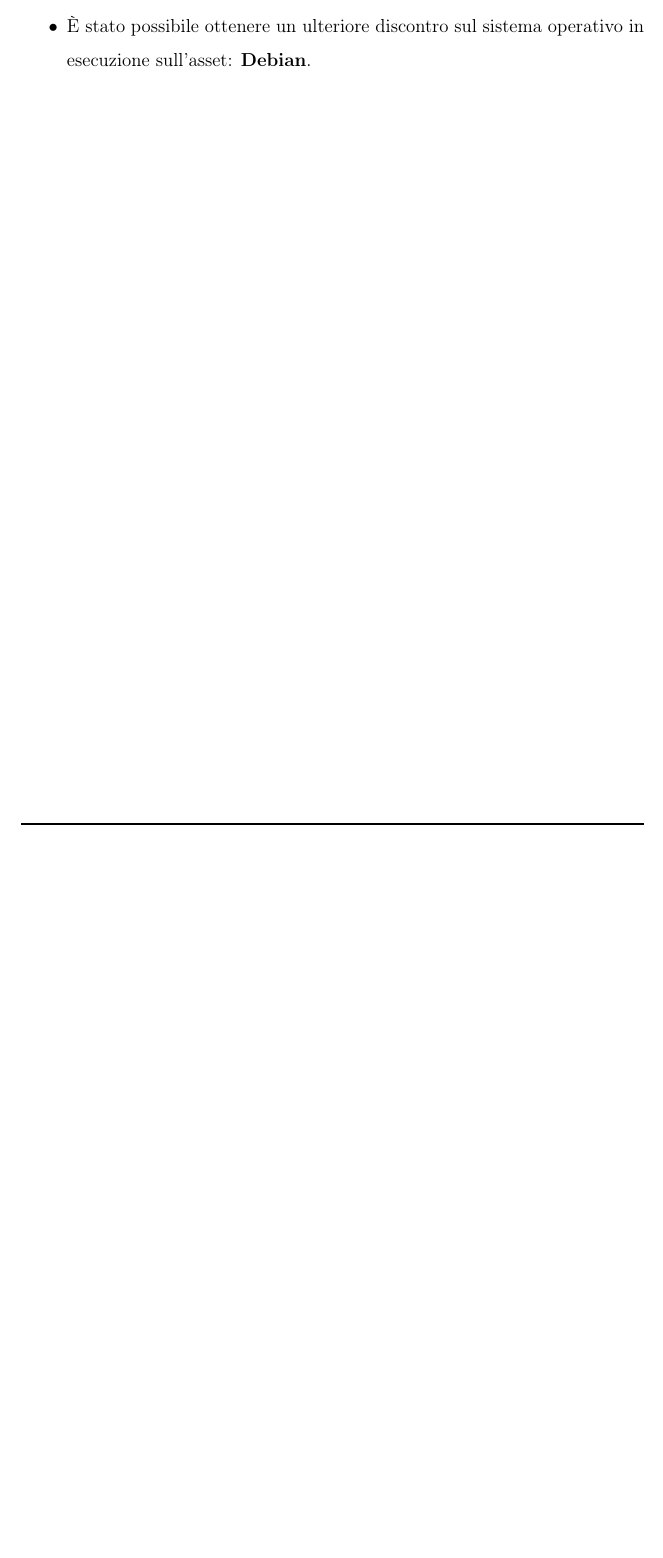
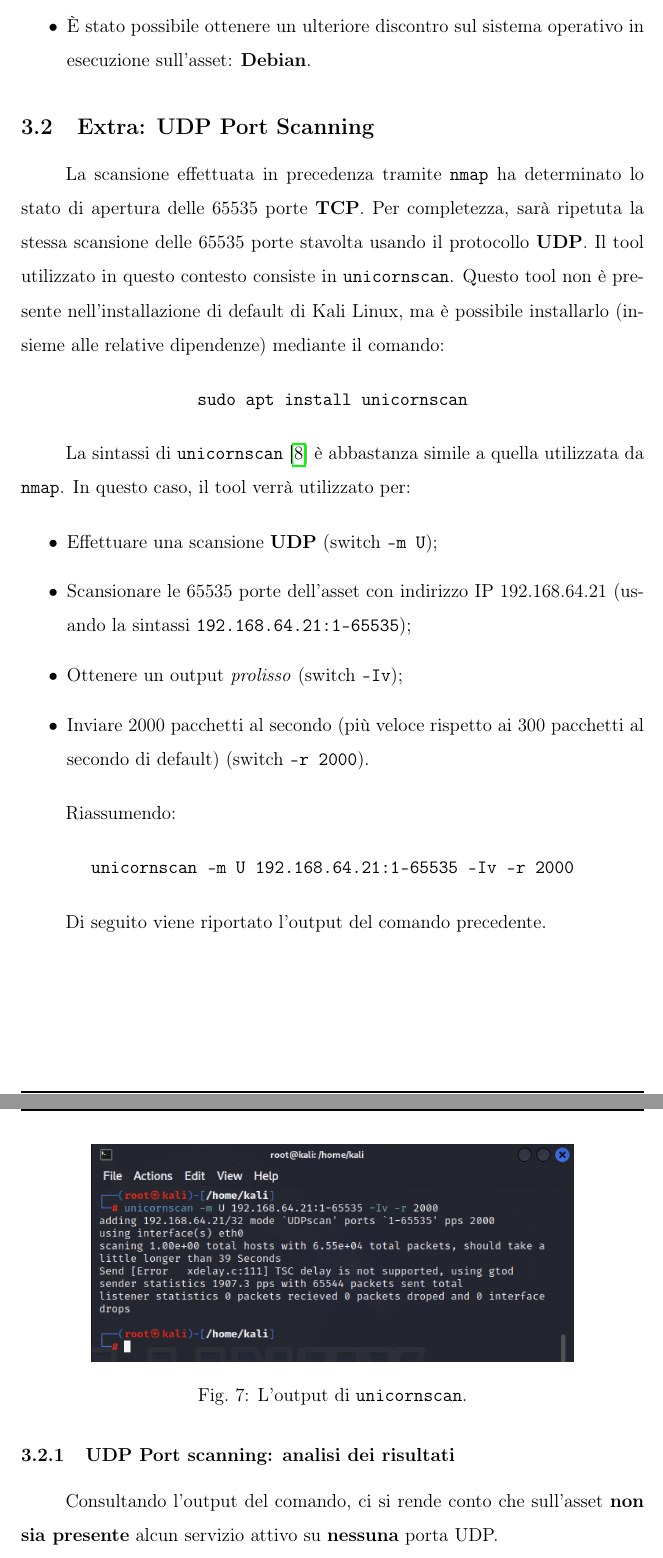
Before and after one commit to h3rm4nn-99/PenetrationTesting-NoobBox1-Report, a LaTeX document (MetodologieUtilizzate/MetodologieUtilizzate.tex): part of page 12 of 13 before the commit and two parts of pages 12 and 13 of 15 after it, the two joined at a grey line, cut so that both start at the same text, the shorter picture padded with empty space. Compiled offline with pdfLaTeX.

Commit message:
Target enumeration: unicornscan; analisi del server web (1)

```diff
--- a/MetodologieUtilizzate/MetodologieUtilizzate.tex
+++ b/MetodologieUtilizzate/MetodologieUtilizzate.tex
@@ -276,3 +275,35 @@
     \item È stato possibile ottenere un ulteriore discontro sul sistema operativo in esecuzione sull'asset: \textbf{Debian}.
 \end{itemize}
 
+\subsection{Extra: UDP Port Scanning}
+La scansione effettuata in precedenza tramite \texttt{nmap} ha determinato lo stato di apertura delle 65535 porte \textbf{TCP}. Per completezza, sarà ripetuta la stessa scansione delle 65535 porte stavolta usando il protocollo \textbf{UDP}. Il tool utilizzato in questo contesto consiste in \texttt{unicornscan}. Questo tool non è presente nell'installazione di default di Kali Linux, ma è possibile installarlo (insieme alle relative dipendenze) mediante il comando:
+
+\begin{center}
+    \texttt{sudo apt install unicornscan}
+\end{center}
+
+La sintassi di \texttt{unicornscan} \cite{unicornscan} è abbastanza simile a quella utilizzata da \texttt{nmap}. In questo caso, il tool verrà utilizzato per:
+
+\begin{itemize}
+    \item Effettuare una scansione \textbf{UDP} (switch \texttt{-m U});
+    \item Scansionare le 65535 porte dell'asset con indirizzo IP 192.168.64.21 (usando la sintassi \texttt{192.168.64.21:1-65535});
+    \item Ottenere un output \textit{prolisso} (switch \texttt{-Iv});
+    \item Inviare 2000 pacchetti al secondo (più veloce rispetto ai 300 pacchetti al secondo di default) (switch \texttt{-r 2000}).
+\end{itemize}
+
+Riassumendo:
+
+\begin{center}
+    \texttt{unicornscan -m U 192.168.64.21:1-65535 -Iv -r 2000}
+\end{center}
+
+Di seguito viene riportato l'output del comando precedente.
+
+\begin{figure}[h!]
+    \centering
+    \includegraphics[scale=0.5]{img/unicornscan.png}
+    \caption{L'output di \texttt{unicornscan}.}
+\end{figure}
+
+\subsubsection{UDP Port scanning: analisi dei risultati}
+Consultando l'output del comando, ci si rende conto che sull'asset \textbf{non sia presente} alcun servizio attivo su \textbf{nessuna} porta UDP.
```
Also changed, not shown: MetodologieUtilizzate/bibliography.bib (+12 -0 lines), MetodologieUtilizzate/img/itworks.png (added), MetodologieUtilizzate/img/unicornscan.png (added), MetodologieUtilizzate/MetodologieUtilizzate.tex (36 more changed lines).
